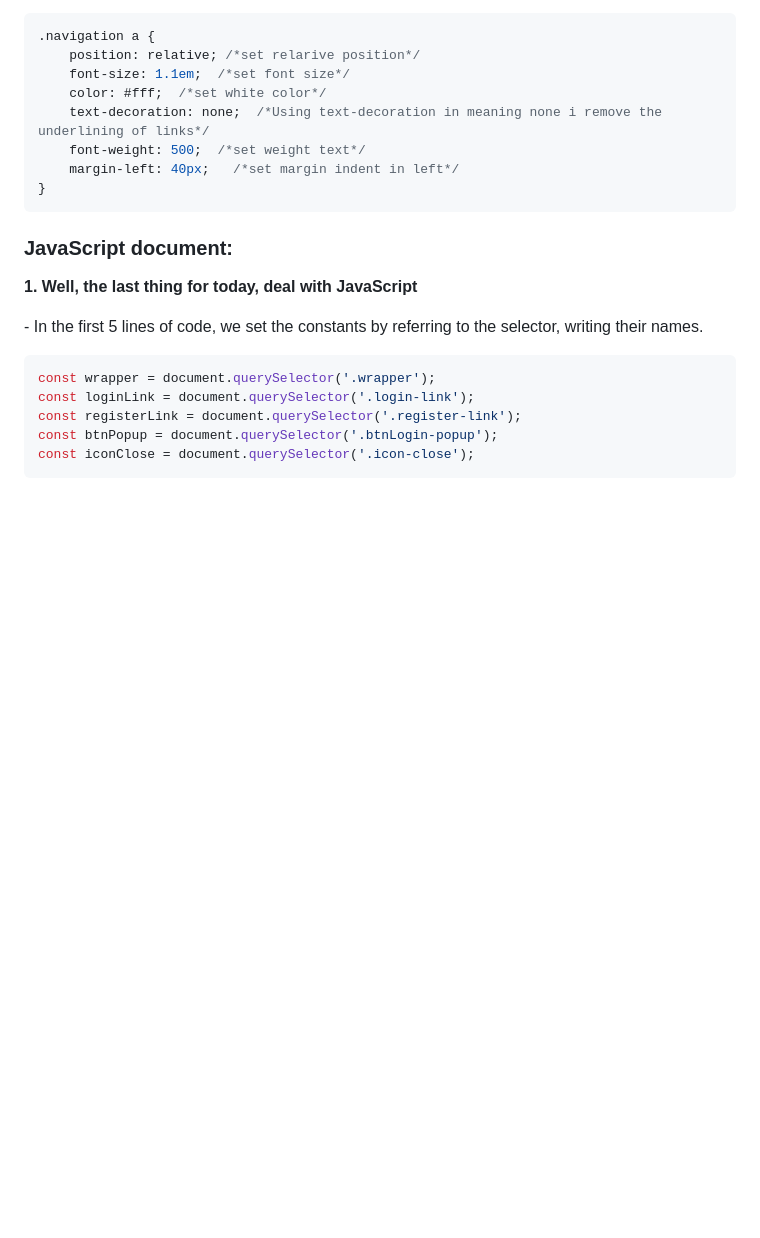
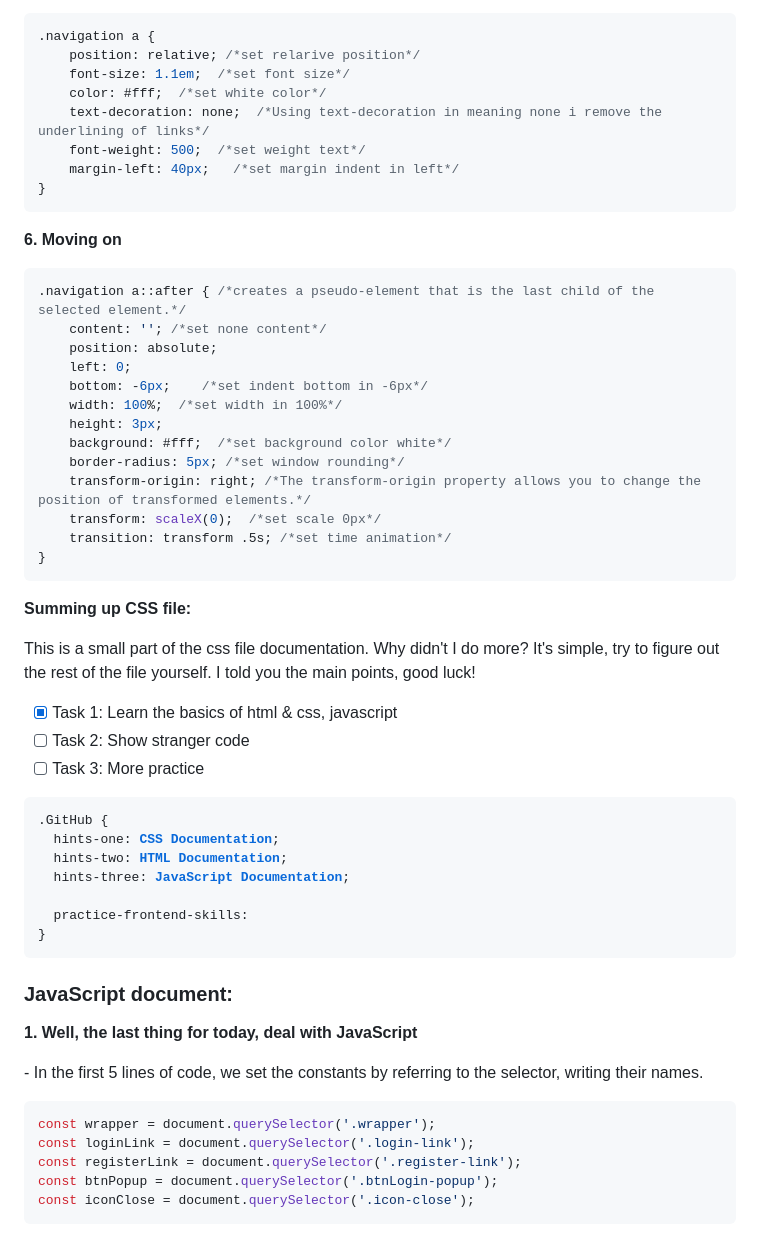
Before and after one commit to NikolDev/Magic-Journey, a Markdown page: README.md, the part around the change. Rendered like a GitHub page; blank space fills up the shorter version.

````diff
--- a/README.md
+++ b/README.md
@@ -68,6 +68,41 @@ header {
 }
 ```
 
+<p><b>6. Moving on</b></p>
+
+```css
+.navigation a::after { /*creates a pseudo-element that is the last child of the selected element.*/
+    content: ''; /*set none content*/
+    position: absolute;
+    left: 0;
+    bottom: -6px;    /*set indent bottom in -6px*/
+    width: 100%;  /*set width in 100%*/
+    height: 3px;
+    background: #fff;  /*set background color white*/
+    border-radius: 5px; /*set window rounding*/
+    transform-origin: right; /*The transform-origin property allows you to change the position of transformed elements.*/
+    transform: scaleX(0);  /*set scale 0px*/
+    transition: transform .5s; /*set time animation*/
+}
+```
+<p><b>Summing up CSS file:</b></p>
+<p>This is a small part of the css file documentation. Why didn't I do more? It's simple, try to figure out the rest of the file yourself. I told you the main points, good luck!</p>
+
+- [x] Task 1: Learn the basics of html & css, javascript
+- [ ] Task 2: Show stranger code
+- [ ] Task 3: More practice
+
+<pre>
+.GitHub {
+  hints-one: <a href='https://devdocs.io/css/'><b>CSS Documentation</b></a>;
+  hints-two: <a href='https://devdocs.io/html/'><b>HTML Documentation</b></a>;
+  hints-three: <a href='https://devdocs.io/javascript/'><b>JavaScript Documentation</b></a>;
+
+  practice-frontend-skills:
+}
+</pre>
+
+
 <h3>JavaScript document:</h3>
 <p><b>1. Well, the last thing for today, deal with JavaScript</b></p>
 <p>- In the first 5 lines of code, we set the constants by referring to the selector, writing their names.</p>
````
